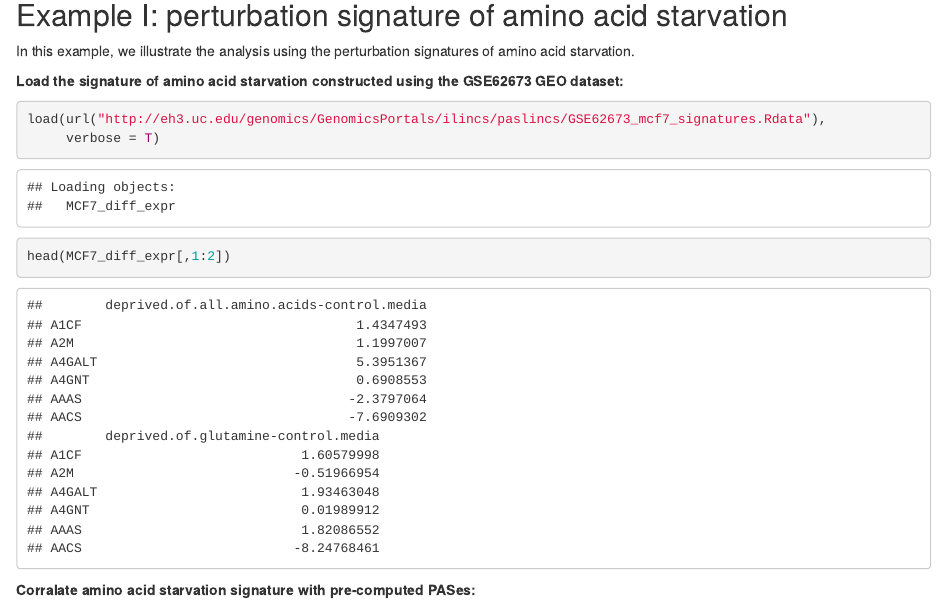
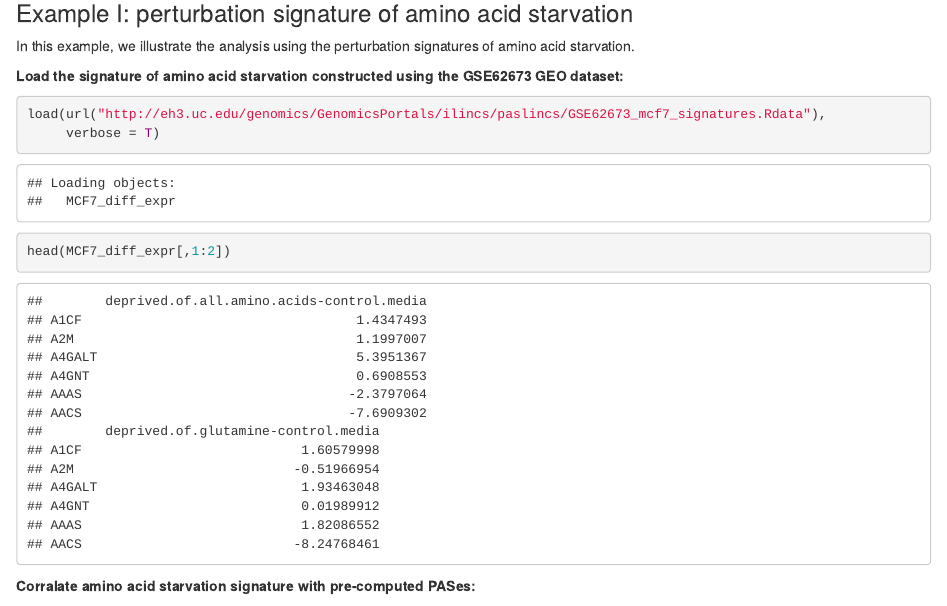
Before and after one commit to uc-bd2k/paslincs, an R Markdown document (Workflow_pasLINCS_UseCase.Rmd): the page in a window 1100 px wide, from 880 px down. The pictures show the output file Workflow_pasLINCS_UseCase.html that the author committed with the source, opened offline.

Commit message:
modified user's guide

````diff
--- a/Workflow_pasLINCS_UseCase.Rmd
+++ b/Workflow_pasLINCS_UseCase.Rmd
@@ -30,7 +30,7 @@ AllPathwayName <- unique(AllEdges[,c("Pathway","PathwayName")])
 rownames(AllPathwayName) <- AllPathwayName$Pathway
 ```
 
-##Example I: perturbation signature of amino acid starvation
+###Example I: perturbation signature of amino acid starvation
 In this example, we illustrate the analysis using the perturbation signatures of amino acid starvation.
 
 **Load the signature of amino acid starvation constructed using the GSE62673 GEO dataset:**
````
Also changed, not shown: Workflow_pasLINCS_UseCase.html, Workflow_pasLINCS_UseCase.Rmd (2 more changed lines).
